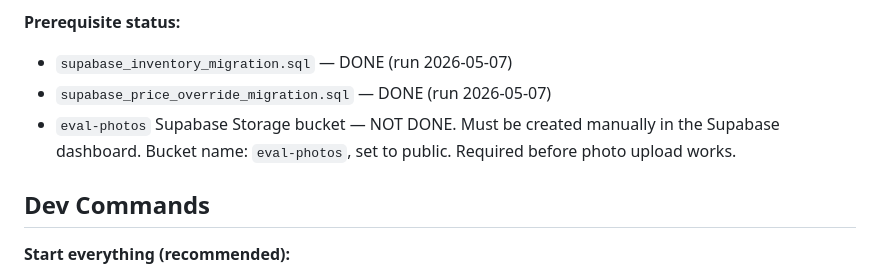
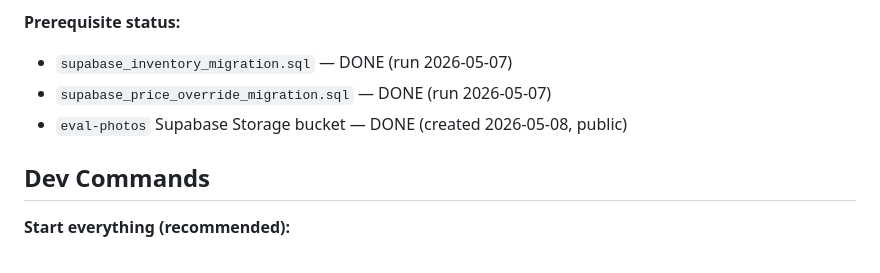
Before and after one commit to david-obrien61/CAI, a Markdown page: CLAUDE.md, the part around the change. Drawn GitHub-style.

Commit message:
docs: mark eval-photos storage bucket as created
Co-Authored-By: Claude Sonnet 4.6 <noreply@anthropic.com>

```diff
--- a/CLAUDE.md
+++ b/CLAUDE.md
@@ -27,7 +27,7 @@ This file provides guidance to Claude Code (claude.ai/code) when working with co
 **Prerequisite status:**
 - `supabase_inventory_migration.sql` — DONE (run 2026-05-07)
 - `supabase_price_override_migration.sql` — DONE (run 2026-05-07)
-- `eval-photos` Supabase Storage bucket — NOT DONE. Must be created manually in the Supabase dashboard. Bucket name: `eval-photos`, set to public. Required before photo upload works.
+- `eval-photos` Supabase Storage bucket — DONE (created 2026-05-08, public)
 
 ## Dev Commands
 
```
Also changed, not shown: gemini.md (+1 -1 lines).
